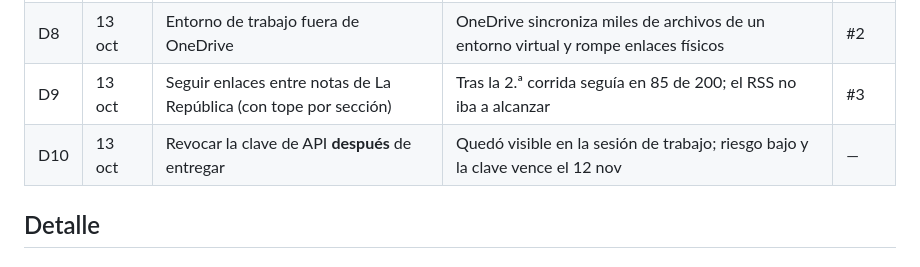
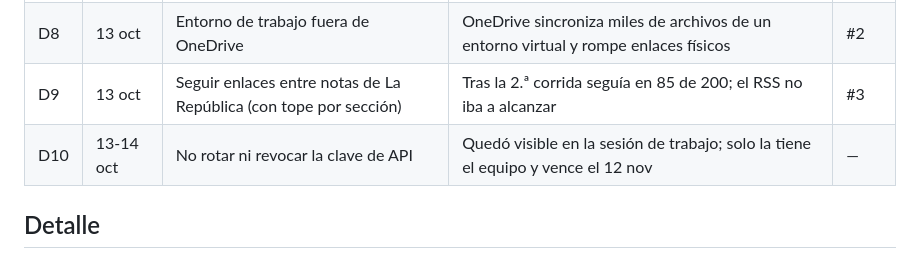
Before and after one commit to d2cml-ai/Data-Science-Python, a Markdown page: tarea_1/BITACORA.md, the part around the change. GitHub-like rendering.

Commit message:
Bitacora: alinear la tabla resumen con la decision D10
Co-Authored-By: Claude Sonnet 5.5 <noreply@anthropic.com>

```diff
--- a/tarea_1/BITACORA.md
+++ b/tarea_1/BITACORA.md
@@ -20,7 +20,7 @@ Issues propios: #1 (recolección), #2 (etiquetado con LLM), #3 (clasificador y d
 | D7 | 13 oct | Muestra humana de 20 **sin** etiqueta del LLM ni de la sección | Evitar que el juicio humano quede influido | #2 |
 | D8 | 13 oct | Entorno de trabajo fuera de OneDrive | OneDrive sincroniza miles de archivos de un entorno virtual y rompe enlaces físicos | #2 |
 | D9 | 13 oct | Seguir enlaces entre notas de La República (con tope por sección) | Tras la 2.ª corrida seguía en 85 de 200; el RSS no iba a alcanzar | #3 |
-| D10 | 13 oct | Revocar la clave de API **después** de entregar | Quedó visible en la sesión de trabajo; riesgo bajo y la clave vence el 12 nov | — |
+| D10 | 13-14 oct | No rotar ni revocar la clave de API | Quedó visible en la sesión de trabajo; solo la tiene el equipo y vence el 12 nov | — |
 
 ## Detalle
 
```
